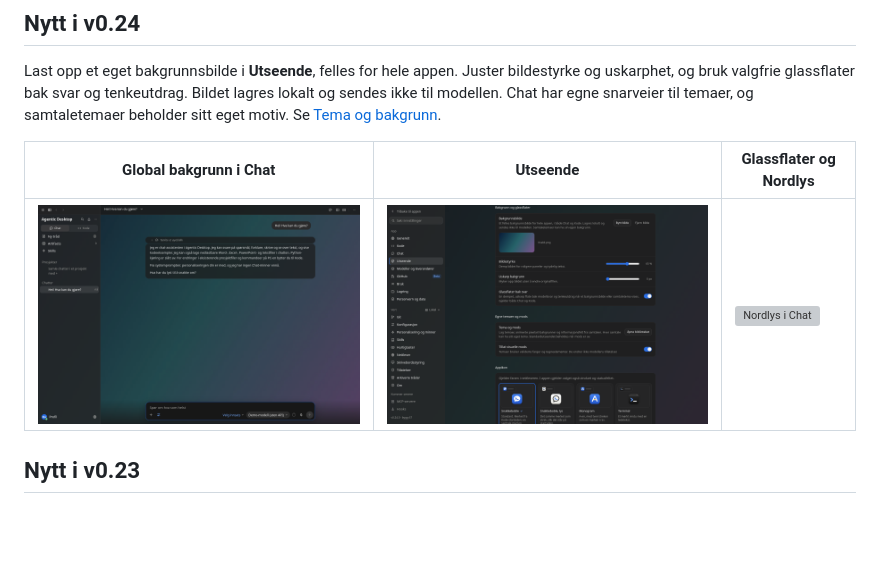
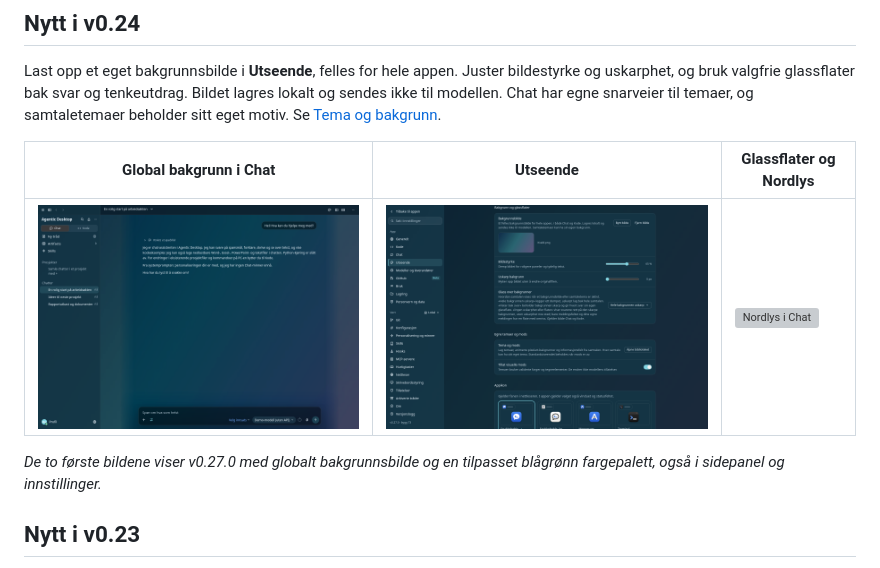
Before and after one commit to bejulian1/agentic-desktop, a Markdown page: README.md, the part around the change. GitHub-like rendering; pictures changed too: docs/bilder/bakgrunn-chat.png, docs/bilder/bakgrunn-innstillinger.png; blank space fills up the shorter version; grey boxes are pictures that could not be loaded.

Commit message:
docs: refresh wallpaper screenshots with matching panel palette
Replace the old Chat and Appearance captures with v0.27.0 screenshots
using a global wallpaper and a matching blue-green palette through the
app's supported mod settings. Clarify the configuration in README.

Captured and visually checked in headless Chrome with isolated demo data;
no app code or real user settings changed.

Co-authored-by: Codex <codex@openai.com>

```diff
--- a/README.md
+++ b/README.md
@@ -47,6 +47,8 @@ Last opp et eget bakgrunnsbilde i **Utseende**, felles for hele appen. Juster bi
 | Global bakgrunn i Chat | Utseende | Glassflater og Nordlys |
 |---|---|---|
 | [![Global bakgrunn](docs/bilder/bakgrunn-chat.png)](docs/bilder/bakgrunn-chat.png) | [![Bakgrunnsinnstillinger](docs/bilder/bakgrunn-innstillinger.png)](docs/bilder/bakgrunn-innstillinger.png) | [![Nordlys i Chat](docs/bilder/glass-nordlys.png)](docs/bilder/glass-nordlys.png) |
+
+*De to første bildene viser v0.27.0 med globalt bakgrunnsbilde og en tilpasset blågrønn fargepalett, også i sidepanel og innstillinger.*
 
 ## Nytt i v0.23
 
```
